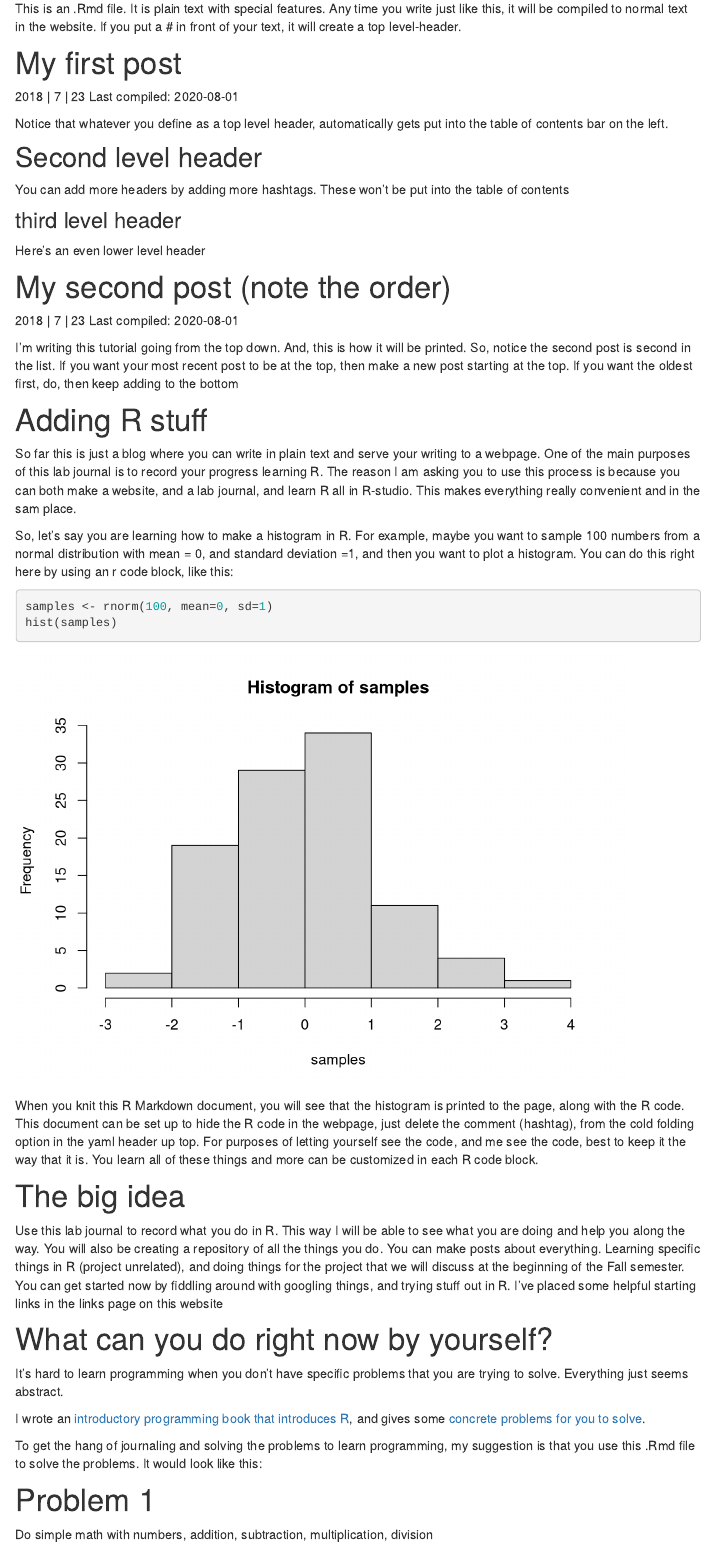
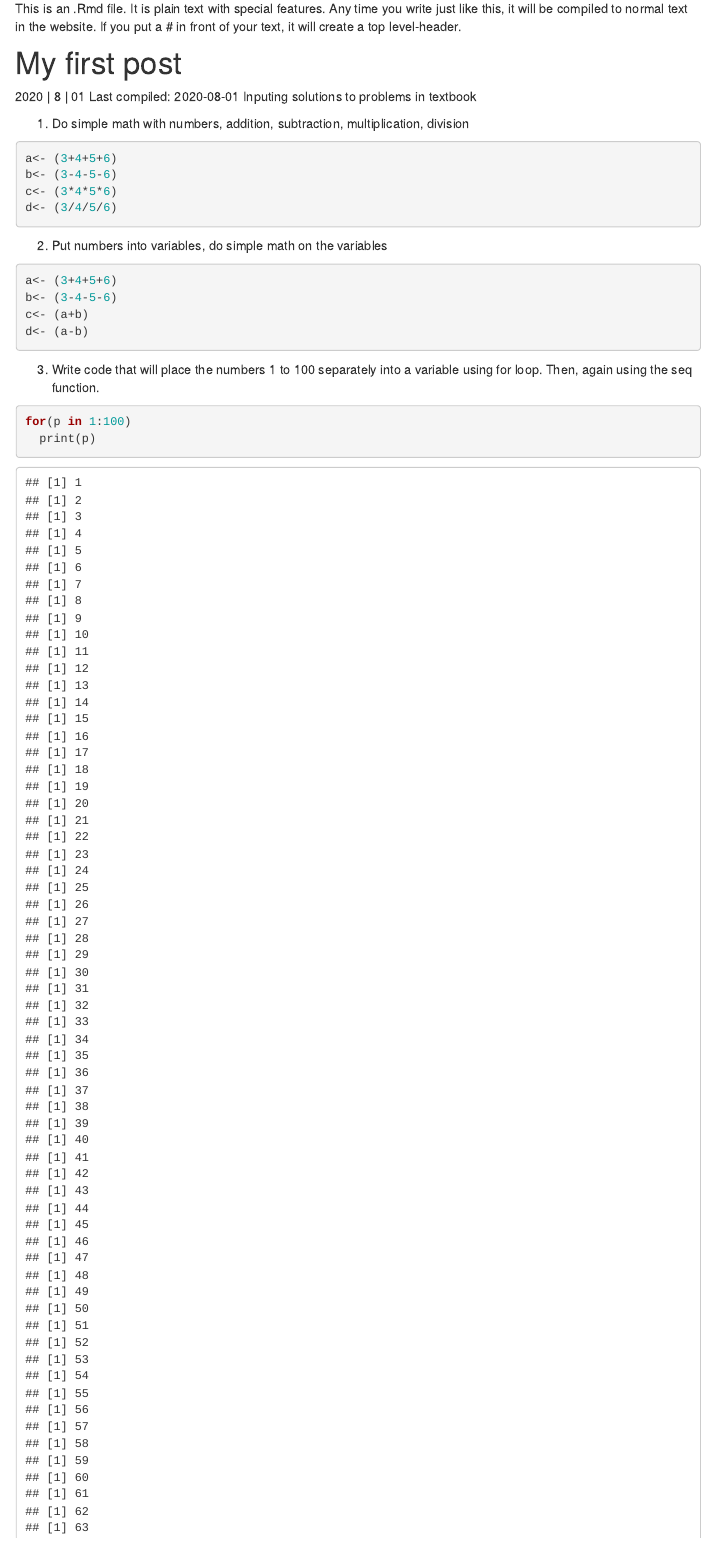
Before and after one commit to pihej121/LabJournal, an R Markdown document (Journal.Rmd): the page in a window 1100 px wide, from 190 px down. Rendered offline with R 4.5, knitr and Pandoc, with nearby package versions; code that draws random numbers runs with fixed seeds of ours; menus at the side of the page are left out.

Commit message:
Update to Journal.rmd

````diff
--- a/Journal.Rmd
+++ b/Journal.Rmd
@@ -21,9 +21,33 @@ This is an .Rmd file. It is plain text with special features. Any time you write
 
 # My first post
 
-2018 | 7 | 23 Last compiled: `r Sys.Date()`
+2020 | 8 | 01 Last compiled: `r Sys.Date()`
+Inputing solutions to problems in textbook
 
-Notice that whatever you define as a top level header, automatically gets put into the table of contents bar on the left.
+
+  1. Do simple math with numbers, addition, subtraction, multiplication, division
+```{r}
+a<- (3+4+5+6)
+b<- (3-4-5-6)
+c<- (3*4*5*6)
+d<- (3/4/5/6)
+```
+  2. Put numbers into variables, do simple math on the variables
+```{r}
+a<- (3+4+5+6)
+b<- (3-4-5-6)
+c<- (a+b)
+d<- (a-b)
+```
+
+  3. Write code that will place the numbers 1 to 100 separately into a variable using for loop. Then, again using the seq function.
+```{r}
+for(p in 1:100)
+  print(p)
+```
+
+
+
 
 ## Second level header
 
````
Also changed, not shown: index.Rmd (+1 -1 lines).
